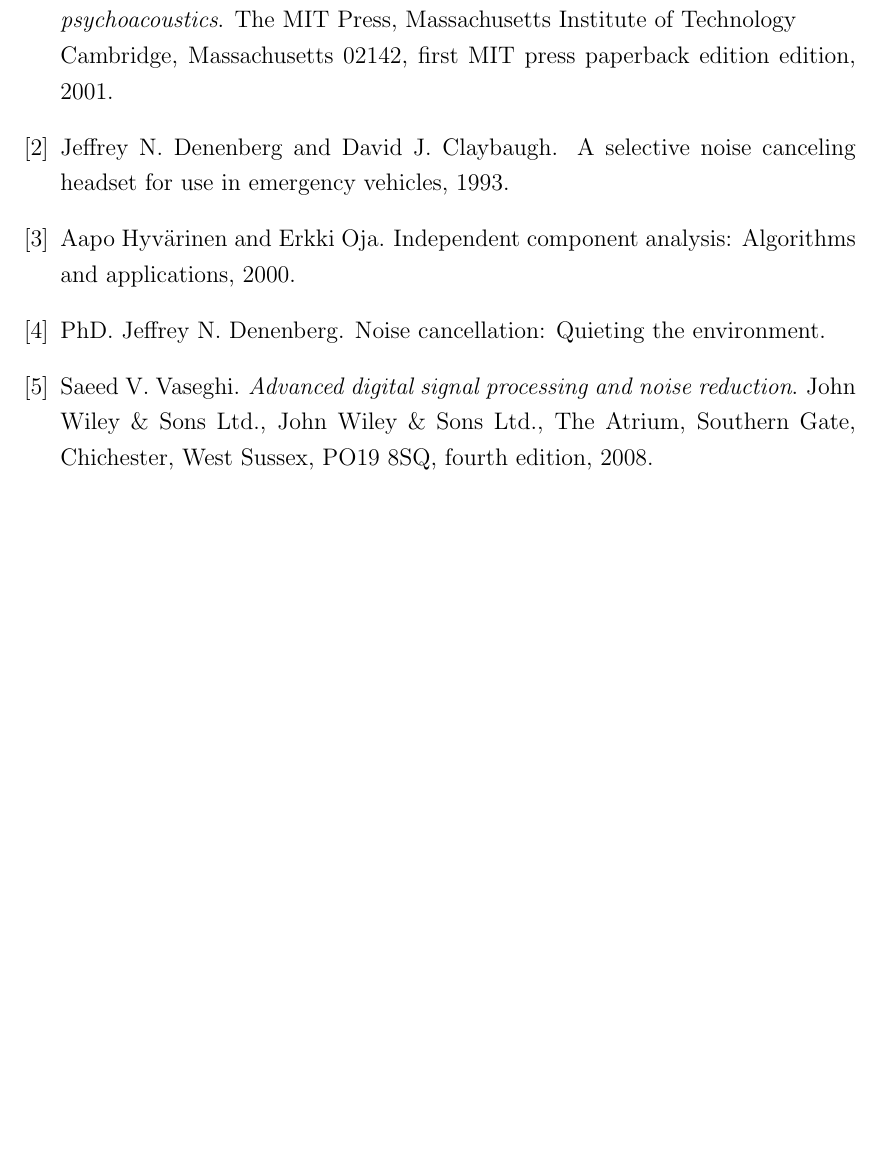
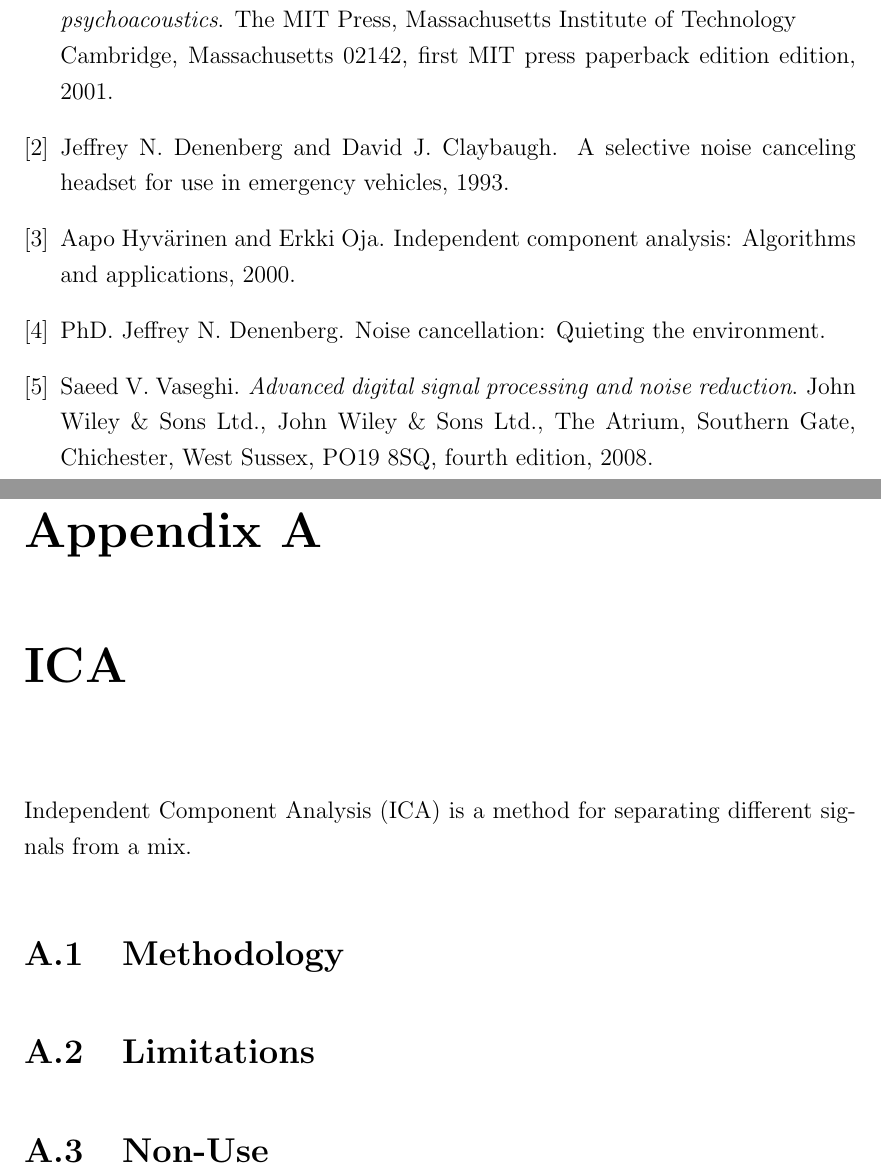
Before and after one commit to Scarzy/3YP-Noise-Cancelling-Headphones, a LaTeX thesis (reports/final_report/final.tex, which reads reports/final_report/ica.tex): part of page 5 of 5 before the commit and two parts of pages 5 and 7 of 7 after it, the two joined at a grey line, cut so that both start at the same text, the shorter picture padded with empty space. Compiled offline with pdfLaTeX.

Commit message:
Add an appendix to cover ICA in the final report

```diff
--- a/reports/final_report/final.tex
+++ b/reports/final_report/final.tex
@@ -21,4 +21,9 @@ I especially reccommend looking at Page 12, it contains a great diagram!
 
 \bibliographystyle{plain}
 \bibliography{sources}
+
+\appendix
+\chapter{ICA}
+\input{ica}
+
 \end{document}
--- /dev/null
+++ b/reports/final_report/ica.tex
@@ -0,0 +1,7 @@
+Independent Component Analysis (ICA) is a method for separating different signals from a mix.
+
+\section{Methodology}
+
+\section{Limitations}
+
+\section{Non-Use}
```
